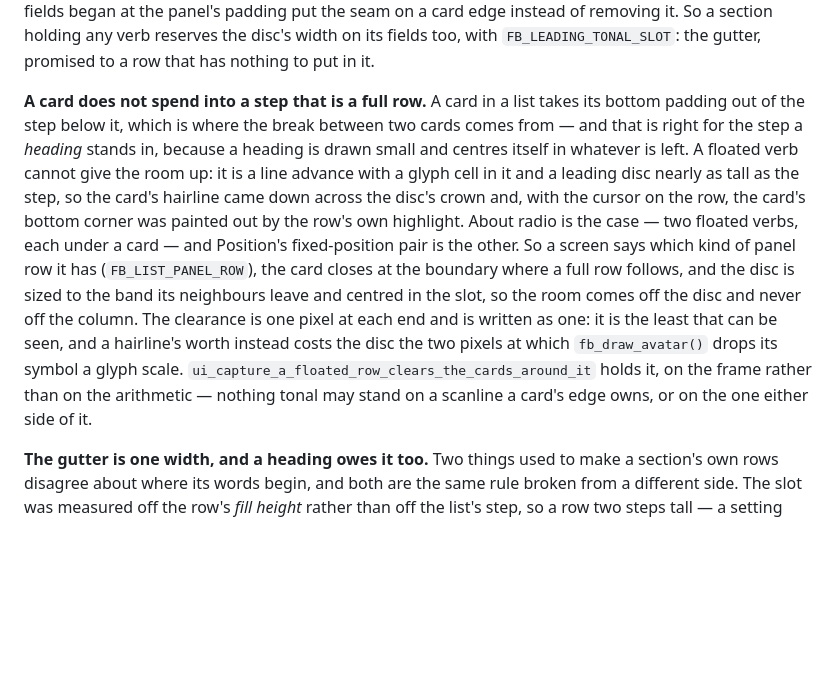
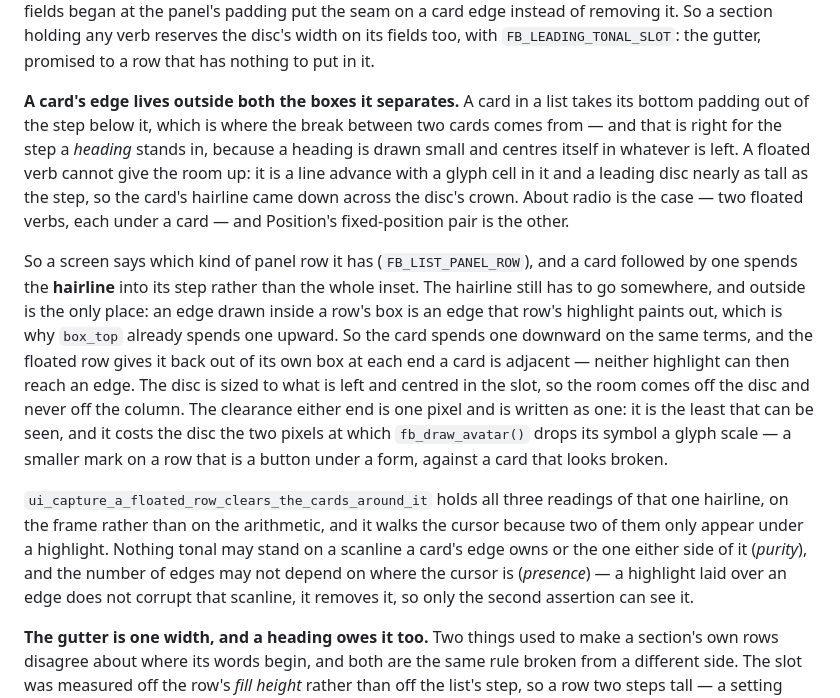
Before and after one commit to mcereal/mesh-client, a Markdown page: docs/ui.md, the part around the change. GitHub-like rendering; blank space fills up the shorter version.

Commit message:
docs(ui): the card-edge rule, as it ended up
The paragraph went in describing the half of the fix that did not
survive review: a card closing at the step boundary, which moves its
hairline out of the floated row's box and leaves it inside its own last
row for that row's highlight to paint out. It spends the hairline
instead, and the row gives it back - and the case now holds all three
readings of that one hairline rather than the one.

Co-Authored-By: Claude Opus 5 <noreply@anthropic.com>

```diff
--- a/docs/ui.md
+++ b/docs/ui.md
@@ -418,22 +418,31 @@ a card edge instead of removing it. So a section holding any verb reserves the d
 its fields too, with `FB_LEADING_TONAL_SLOT`: the gutter, promised to a row that has nothing to
 put in it.
 
-**A card does not spend into a step that is a full row.** A card in a list takes its bottom
+**A card's edge lives outside both the boxes it separates.** A card in a list takes its bottom
 padding out of the step below it, which is where the break between two cards comes from — and
 that is right for the step a *heading* stands in, because a heading is drawn small and centres
 itself in whatever is left. A floated verb cannot give the room up: it is a line advance with a
 glyph cell in it and a leading disc nearly as tall as the step, so the card's hairline came down
-across the disc's crown and, with the cursor on the row, the card's bottom corner was painted out
-by the row's own highlight. About radio is the case — two floated verbs, each under a card — and
-Position's fixed-position pair is the other. So a screen says which kind of panel row it has
-(`FB_LIST_PANEL_ROW`), the card closes at the boundary where a full row follows, and the disc is
-sized to the band its neighbours leave and centred in the slot, so the room comes off the disc
-and never off the column. The clearance is one pixel at each end and is written as one: it is the
-least that can be seen, and a hairline's worth instead costs the disc the two pixels at which
-`fb_draw_avatar()` drops its symbol a glyph scale.
-`ui_capture_a_floated_row_clears_the_cards_around_it` holds it, on the frame rather than on the
-arithmetic — nothing tonal may stand on a scanline a card's edge owns, or on the one either side
-of it.
+across the disc's crown. About radio is the case — two floated verbs, each under a card — and
+Position's fixed-position pair is the other.
+
+So a screen says which kind of panel row it has (`FB_LIST_PANEL_ROW`), and a card followed by one
+spends the **hairline** into its step rather than the whole inset. The hairline still has to go
+somewhere, and outside is the only place: an edge drawn inside a row's box is an edge that row's
+highlight paints out, which is why `box_top` already spends one upward. So the card spends one
+downward on the same terms, and the floated row gives it back out of its own box at each end a
+card is adjacent — neither highlight can then reach an edge. The disc is sized to what is left
+and centred in the slot, so the room comes off the disc and never off the column. The clearance
+either end is one pixel and is written as one: it is the least that can be seen, and it costs the
+disc the two pixels at which `fb_draw_avatar()` drops its symbol a glyph scale — a smaller mark on
+a row that is a button under a form, against a card that looks broken.
+
+`ui_capture_a_floated_row_clears_the_cards_around_it` holds all three readings of that one
+hairline, on the frame rather than on the arithmetic, and it walks the cursor because two of them
+only appear under a highlight. Nothing tonal may stand on a scanline a card's edge owns or the one
+either side of it (*purity*), and the number of edges may not depend on where the cursor is
+(*presence*) — a highlight laid over an edge does not corrupt that scanline, it removes it, so
+only the second assertion can see it.
 
 **The gutter is one width, and a heading owes it too.** Two things used to make a section's own
 rows disagree about where its words begin, and both are the same rule broken from a different
```
